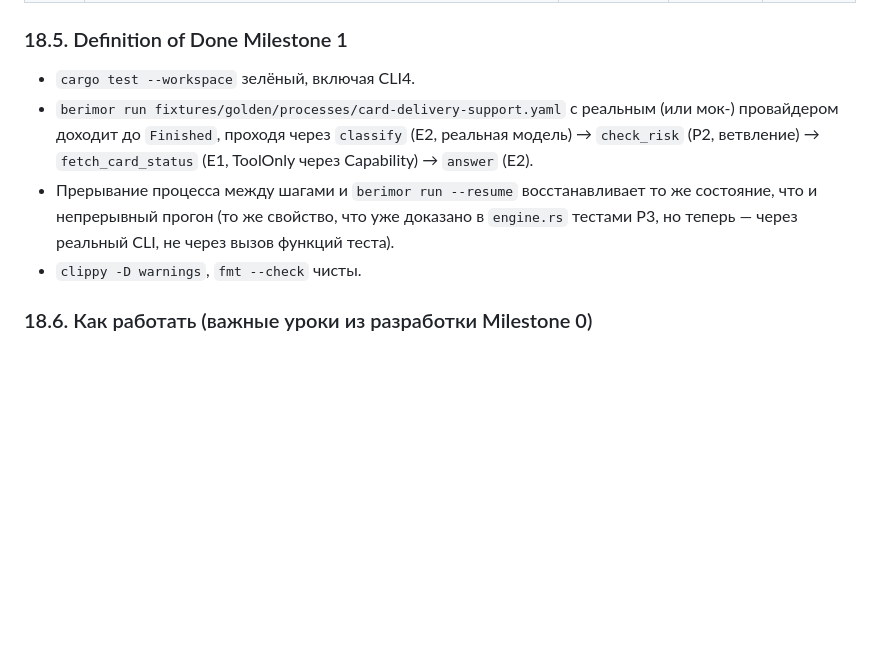
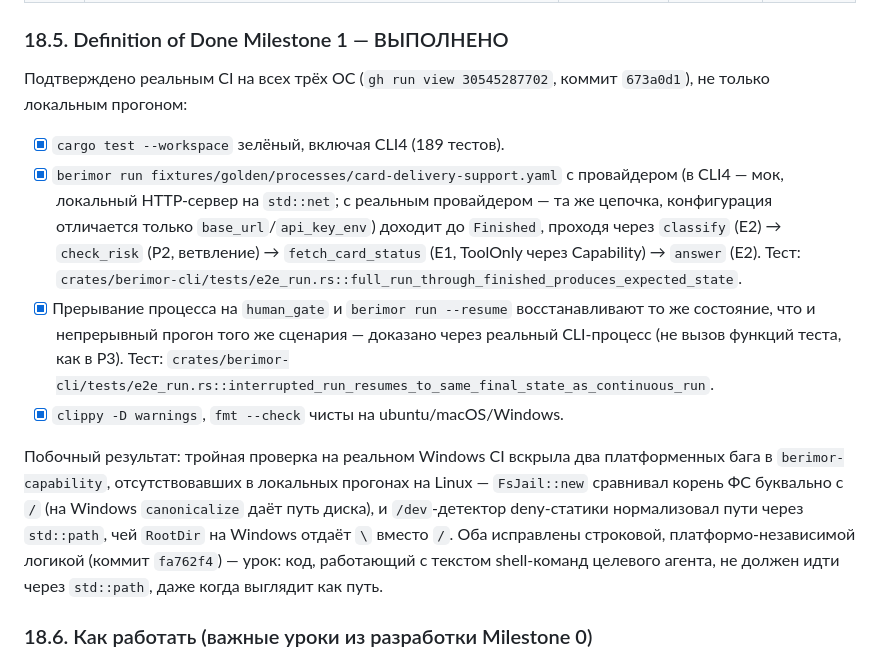
Before and after one commit to devpilgrin/berimor, a Markdown page: docs/ROADMAP.md, the part around the change. Drawn GitHub-style; blank space fills up the shorter version.

Commit message:
docs: закрыть DoD Milestone 1, обновить статус README
§18.5 отмечен выполненным со ссылкой на подтверждающий CI-прогон
(коммит 673a0d1, все три ОС зелёные) и кратким описанием двух
Windows-специфичных багов, найденных именно этим прогоном. README
«Статус» обновлён — Milestone 0 и 1 закрыты, berimor run — рабочая
команда, не набор отдельных компонентов.

```diff
--- a/docs/ROADMAP.md
+++ b/docs/ROADMAP.md
@@ -304,18 +304,35 @@ CLI не требует Memory (Фаза 6), Actors/Scheduler (Фаза 7), Tool
 | CLI3 | `berimor run --resume <instance-id>`: `recover()` (уже реализован, P3) от журнала, продолжить `run()` | M | Средний | CLI1 |
 | CLI4 | End-to-end тест: реальный прогон `card-delivery-support.yaml` через `main()` (не через вызов функций напрямую, как в тестах `engine.rs`) — `assert_cmd` или эквивалент, с `E5`, направленным на локальный мок-сервер вместо реального провайдера (не тратить реальные токены/деньги в CI) | M | Средний | CLI1, CLI2, CLI3 |
 
-### 18.5. Definition of Done Milestone 1
+### 18.5. Definition of Done Milestone 1 — ВЫПОЛНЕНО
 
-- `cargo test --workspace` зелёный, включая CLI4.
-- `berimor run fixtures/golden/processes/card-delivery-support.yaml` с
-  реальным (или мок-) провайдером доходит до `Finished`, проходя через
-  `classify` (E2, реальная модель) → `check_risk` (P2, ветвление) →
-  `fetch_card_status` (E1, ToolOnly через Capability) → `answer` (E2).
-- Прерывание процесса между шагами и `berimor run --resume` восстанавливает
-  то же состояние, что и непрерывный прогон (то же свойство, что уже
-  доказано в `engine.rs` тестами P3, но теперь — через реальный CLI, не
-  через вызов функций теста).
-- `clippy -D warnings`, `fmt --check` чисты.
+Подтверждено реальным CI на всех трёх ОС (`gh run view 30545287702`,
+коммит `673a0d1`), не только локальным прогоном:
+
+- [x] `cargo test --workspace` зелёный, включая CLI4 (189 тестов).
+- [x] `berimor run fixtures/golden/processes/card-delivery-support.yaml` с
+  провайдером (в CLI4 — мок, локальный HTTP-сервер на `std::net`; с
+  реальным провайдером — та же цепочка, конфигурация отличается только
+  `base_url`/`api_key_env`) доходит до `Finished`, проходя через
+  `classify` (E2) → `check_risk` (P2, ветвление) → `fetch_card_status`
+  (E1, ToolOnly через Capability) → `answer` (E2). Тест:
+  `crates/berimor-cli/tests/e2e_run.rs::full_run_through_finished_produces_expected_state`.
+- [x] Прерывание процесса на `human_gate` и `berimor run --resume`
+  восстанавливают то же состояние, что и непрерывный прогон того же
+  сценария — доказано через реальный CLI-процесс (не вызов функций теста,
+  как в P3). Тест:
+  `crates/berimor-cli/tests/e2e_run.rs::interrupted_run_resumes_to_same_final_state_as_continuous_run`.
+- [x] `clippy -D warnings`, `fmt --check` чисты на ubuntu/macOS/Windows.
+
+Побочный результат: тройная проверка на реальном Windows CI вскрыла два
+платформенных бага в `berimor-capability`, отсутствовавших в локальных
+прогонах на Linux — `FsJail::new` сравнивал корень ФС буквально с `/`
+(на Windows `canonicalize` даёт путь диска), и `/dev`-детектор deny-статики
+нормализовал пути через `std::path`, чей `RootDir` на Windows отдаёт `\`
+вместо `/`. Оба исправлены строковой, платформо-независимой логикой
+(коммит `fa762f4`) — урок: код, работающий с текстом shell-команд
+целевого агента, не должен идти через `std::path`, даже когда выглядит
+как путь.
 
 ### 18.6. Как работать (важные уроки из разработки Milestone 0)
 
```
Also changed, not shown: README.md (+2 -2 lines).
